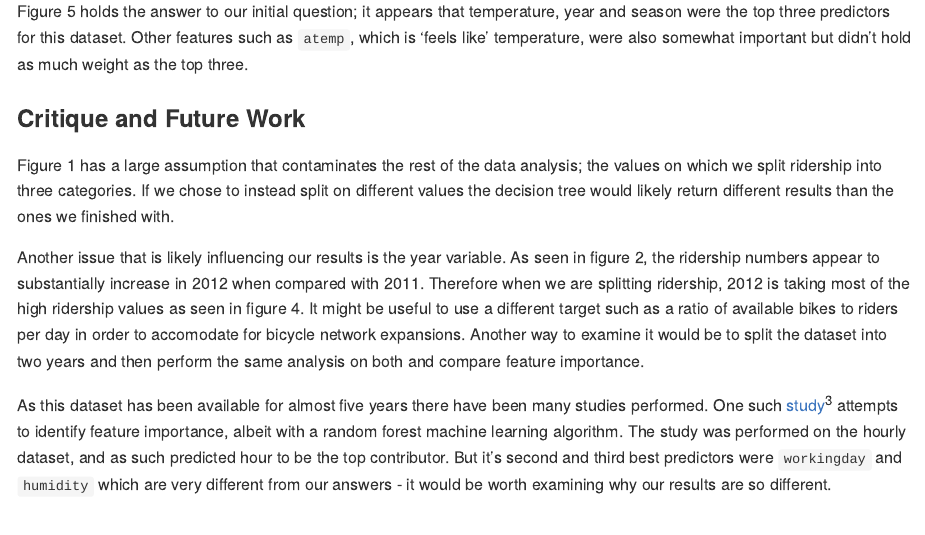
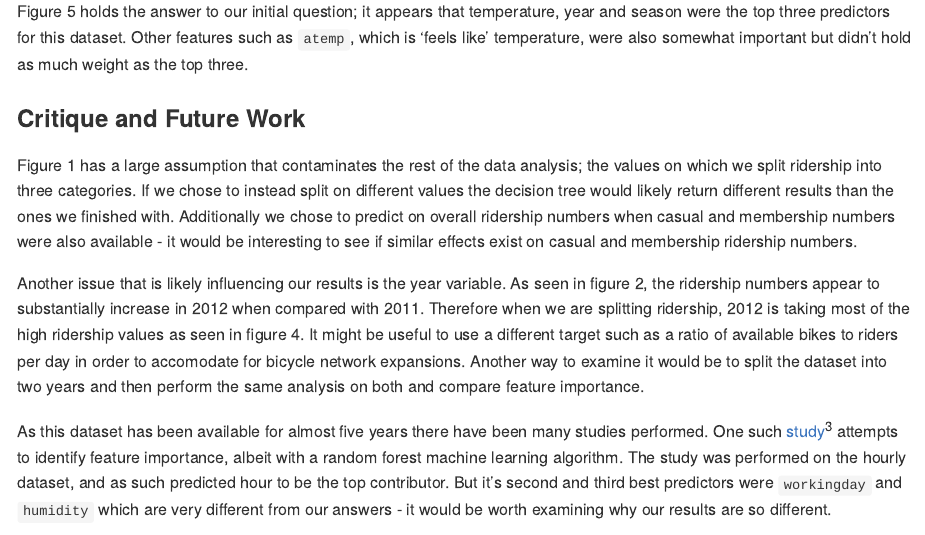
Before and after one commit to UBC-MDS/Capital_Bikeshare_Analysis, an R Markdown document (report/capital_bikeshare_analysis.Rmd): the page in a window 1100 px wide, from 4050 px down. Rendered offline with R 4.5, knitr and Pandoc, with nearby package versions.

Commit message:
added dependencies and made minor grammar changes, mentioned casual/member riders in report

```diff
--- a/report/capital_bikeshare_analysis.Rmd
+++ b/report/capital_bikeshare_analysis.Rmd
@@ -63,7 +63,7 @@ Figure 5 holds the answer to our initial question; it appears that temperature,
 
 ### Critique and Future Work
 
-Figure 1 has a large assumption that contaminates the rest of the data analysis; the values on which we split ridership into three categories.  If we chose to instead split on different values the decision tree would likely return different results than the ones we finished with.
+Figure 1 has a large assumption that contaminates the rest of the data analysis; the values on which we split ridership into three categories.  If we chose to instead split on different values the decision tree would likely return different results than the ones we finished with.  Additionally we chose to predict on overall ridership numbers when casual and membership numbers were also available - it would be interesting to see if similar effects exist on casual and membership ridership numbers.
 
 Another issue that is likely influencing our results is the year variable.  As seen in figure 2, the ridership numbers appear to substantially increase in 2012 when compared with 2011.  Therefore when we are splitting ridership, 2012 is taking most of the high ridership values as seen in figure 4.  It might be useful to use a different target such as a ratio of available bikes to riders per day in order to accomodate for bicycle network expansions.  Another way to examine it would be to split the dataset into two years and then perform the same analysis on both and compare feature importance.
 
```
Also changed, not shown: README.md.
